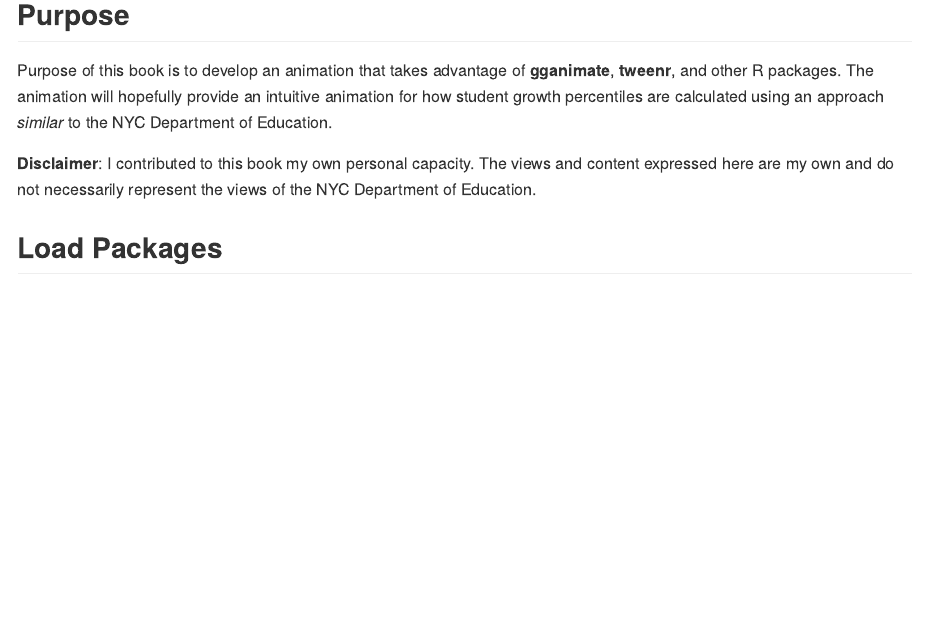
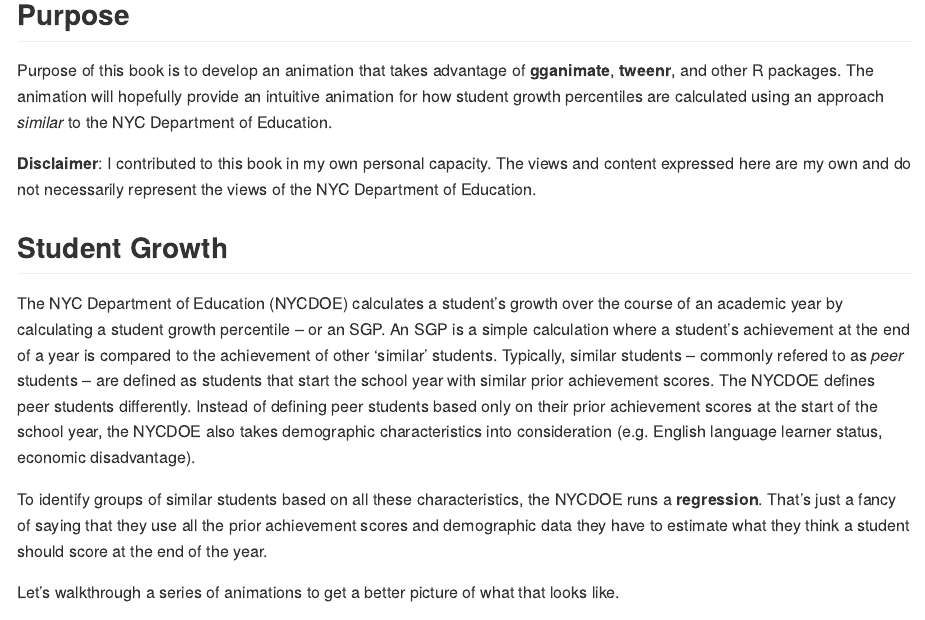
Before and after one commit to eleakin/SGPAnimation, an R Markdown document (SGPanimation.Rmd): the page in a window 1100 px wide, from 120 px down. Rendered offline with R 4.5, knitr and Pandoc, with nearby package versions; some code elsewhere in the file could not run offline.

Commit message:
Begin adding text to markdown file, only added introduction so far.

````diff
--- a/SGPanimation.Rmd
+++ b/SGPanimation.Rmd
@@ -39,9 +39,7 @@ opts_chunk$set(cache = TRUE, message = FALSE, warning = FALSE, fig.show = "anima
 ## Purpose
 Purpose of this book is to develop an animation that takes advantage of **gganimate**, **tweenr**, and other R packages. The animation will hopefully provide an intuitive animation for how student growth percentiles are calculated using an approach *similar* to the NYC Department of Education.
 
-**Disclaimer**: I contributed to this book my own personal capacity. The views and content expressed here are my own and do not necessarily represent the views of the NYC Department of Education.
-
-## Load Packages
+**Disclaimer**: I contributed to this book in my own personal capacity. The views and content expressed here are my own and do not necessarily represent the views of the NYC Department of Education.
 
 ```{r packages, include=FALSE}
 library(ggplot2)
@@ -56,3 +54,10 @@ source('findPeers.R')
 source('assignSGP.R')
 ```
 
+## Student Growth
+
+The NYC Department of Education (NYCDOE) calculates a student's growth over the course of an academic year by calculating a student growth percentile -- or an SGP. An SGP is a simple calculation where a student's achievement at the end of a year is compared to the achievement of other 'similar' students. Typically, similar students -- commonly refered to as *peer* students -- are defined as students that start the school year with similar prior achievement scores. The NYCDOE defines peer students differently. Instead of defining peer students based only on their prior achievement scores at the start of the school year, the NYCDOE also takes demographic characteristics into consideration (e.g. English language learner status, economic disadvantage).
+
+To identify groups of similar students based on all these characteristics, the NYCDOE runs a **regression**. That's just a fancy of saying that they use all the prior achievement scores and demographic data they have to estimate what they think a student should score at the end of the year.
+
+Let's walkthrough a series of animations to get a better picture of what that looks like.
````
Also changed, not shown: SGPanimation.md, SGPanimation.Rmd (5 more changed lines).
